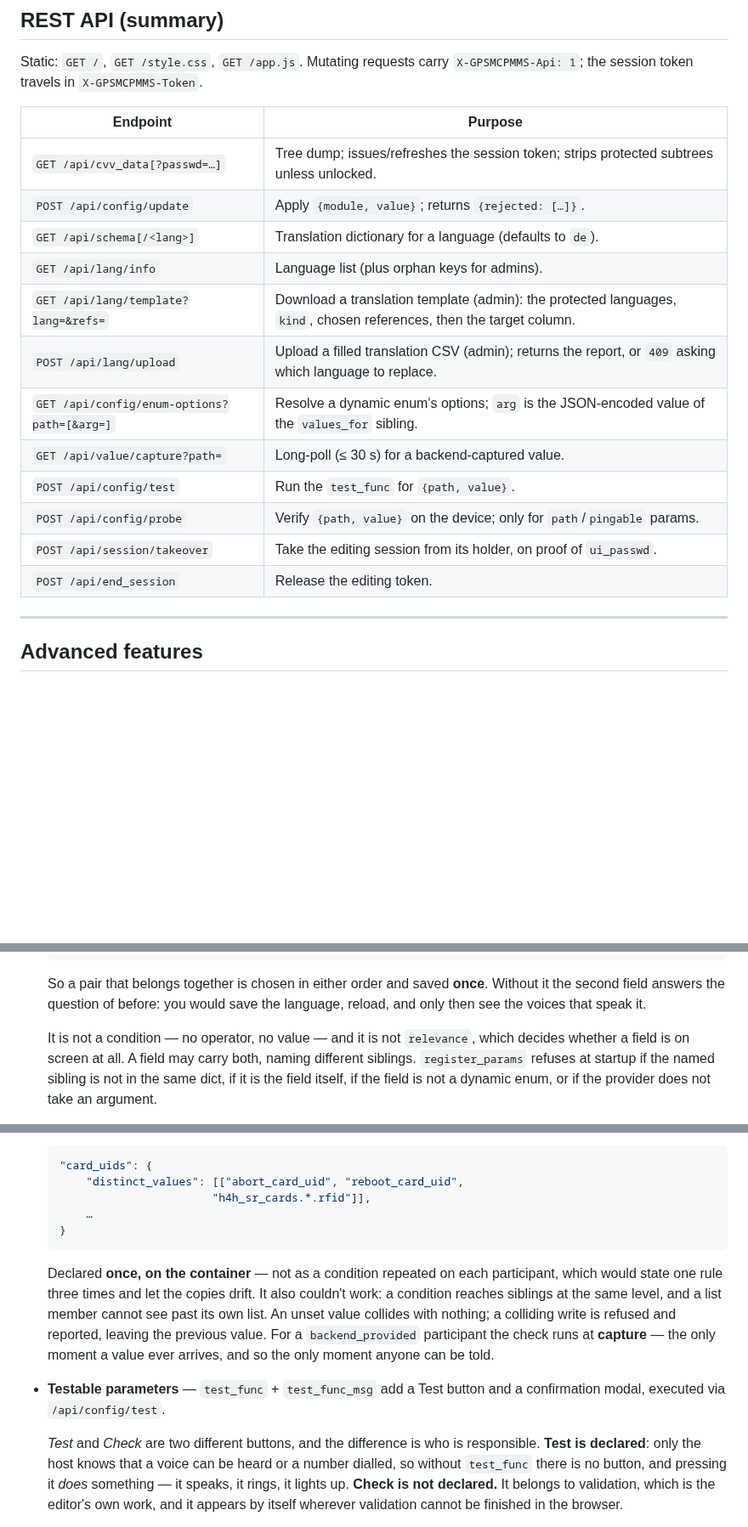
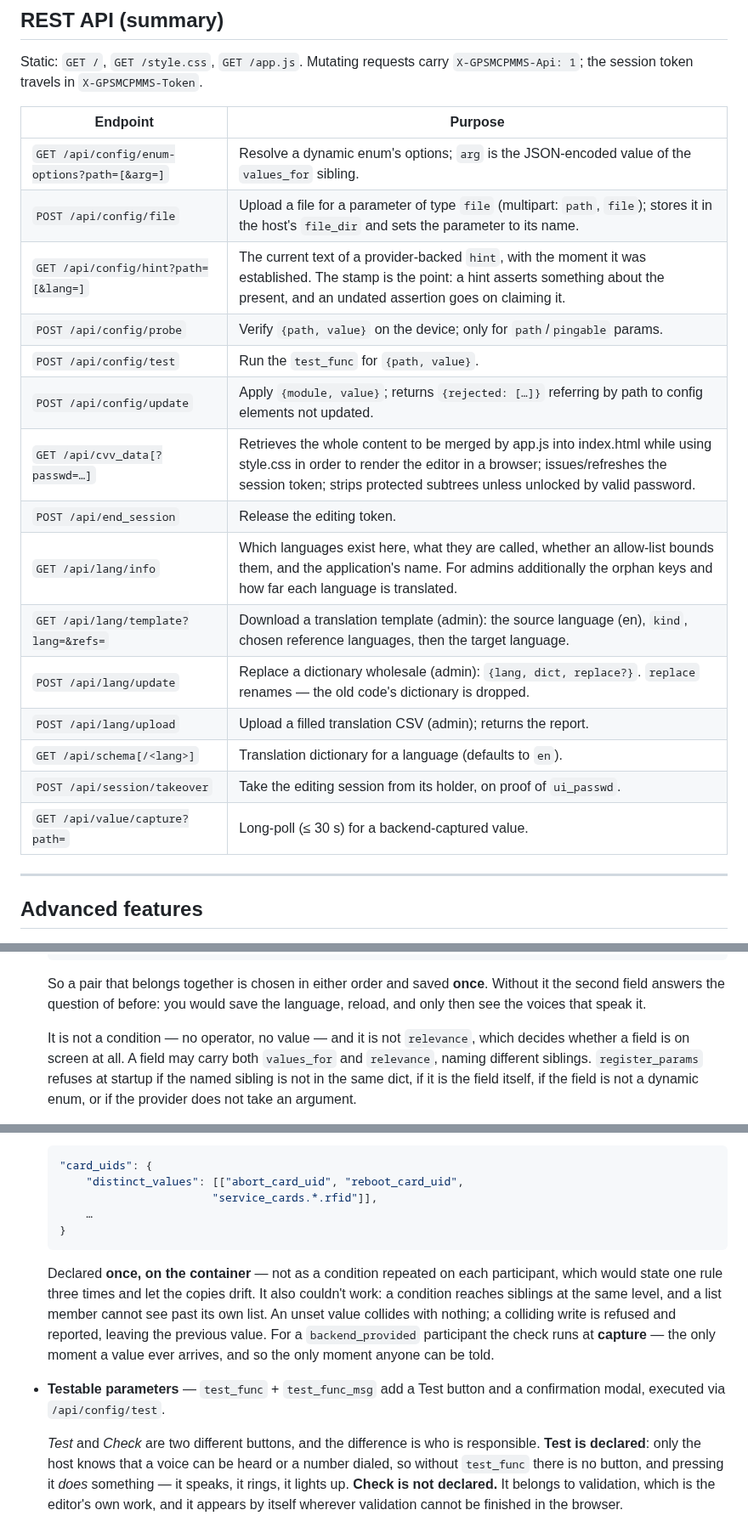
Before and after one commit to saiedt/gpsmcpmms, a Markdown page: README.md, 3 parts joined by grey strips. Shown at 85% size. Rendered like a GitHub page; blank space fills up the shorter version.

````diff
--- a/README.md
+++ b/README.md
@@ -652,18 +652,21 @@ Mutating requests carry `X-GPSMCPMMS-Api: 1`; the session token travels in
 
 | Endpoint | Purpose |
 |----------|---------|
-| `GET /api/cvv_data[?passwd=…]` | Tree dump; issues/refreshes the session token; strips protected subtrees unless unlocked. |
-| `POST /api/config/update` | Apply `{module, value}`; returns `{rejected: […]}`. |
-| `GET /api/schema[/<lang>]` | Translation dictionary for a language (defaults to `de`). |
-| `GET /api/lang/info` | Language list (plus orphan keys for admins). |
-| `GET /api/lang/template?lang=&refs=` | Download a translation template (admin): the protected languages, `kind`, chosen references, then the target column. |
-| `POST /api/lang/upload` | Upload a filled translation CSV (admin); returns the report, or `409` asking which language to replace. |
 | `GET /api/config/enum-options?path=[&arg=]` | Resolve a dynamic enum's options; `arg` is the JSON-encoded value of the `values_for` sibling. |
+| `POST /api/config/file` | Upload a file for a parameter of type `file` (multipart: `path`, `file`); stores it in the host's `file_dir` and sets the parameter to its name. |
+| `GET /api/config/hint?path=[&lang=]` | The current text of a provider-backed `hint`, with the moment it was established. The stamp is the point: a hint asserts something about the present, and an undated assertion goes on claiming it. |
+| `POST /api/config/probe` | Verify `{path, value}` on the device; only for `path`/`pingable` params. |
+| `POST /api/config/test` | Run the `test_func` for `{path, value}`. |
+| `POST /api/config/update` | Apply `{module, value}`; returns `{rejected: […]}` referring by path to config elements not updated. |
+| `GET /api/cvv_data[?passwd=…]` | Retrieves the whole content to be merged by app.js into index.html while using style.css in order to render the editor in a browser; issues/refreshes the session token; strips protected subtrees unless unlocked by valid password. |
+| `POST /api/end_session` | Release the editing token. |
+| `GET /api/lang/info` | Which languages exist here, what they are called, whether an allow-list bounds them, and the application's name. For admins additionally the orphan keys and how far each language is translated. |
+| `GET /api/lang/template?lang=&refs=` | Download a translation template (admin): the source language (en), `kind`, chosen reference languages, then the target language. |
+| `POST /api/lang/update` | Replace a dictionary wholesale (admin): `{lang, dict, replace?}`. `replace` renames — the old code's dictionary is dropped. |
+| `POST /api/lang/upload` | Upload a filled translation CSV (admin); returns the report. |
+| `GET /api/schema[/<lang>]` | Translation dictionary for a language (defaults to `en`). |
+| `POST /api/session/takeover` | Take the editing session from its holder, on proof of `ui_passwd`. |
 | `GET /api/value/capture?path=` | Long-poll (≤ 30 s) for a backend-captured value. |
-| `POST /api/config/test` | Run the `test_func` for `{path, value}`. |
-| `POST /api/config/probe` | Verify `{path, value}` on the device; only for `path`/`pingable` params. |
-| `POST /api/session/takeover` | Take the editing session from its holder, on proof of `ui_passwd`. |
-| `POST /api/end_session` | Release the editing token. |
 
 ---
 
@@ -693,7 +696,7 @@ Mutating requests carry `X-GPSMCPMMS-Api: 1`; the session token travels in
   language, reload, and only then see the voices that speak it.
 
   It is not a condition — no operator, no value — and it is not `relevance`,
-  which decides whether a field is on screen at all. A field may carry both,
+  which decides whether a field is on screen at all. A field may carry both `values_for` and `relevance`,
   naming different siblings. `register_params` refuses at startup if the named
   sibling is not in the same dict, if it is the field itself, if the field is not
   a dynamic enum, or if the provider does not take an argument.
@@ -718,7 +721,7 @@ Mutating requests carry `X-GPSMCPMMS-Api: 1`; the session token travels in
   ```python
   "card_uids": {
       "distinct_values": [["abort_card_uid", "reboot_card_uid",
-                         "h4h_sr_cards.*.rfid"]],
+                         "service_cards.*.rfid"]],
       …
   }
   ```
@@ -735,7 +738,7 @@ Mutating requests carry `X-GPSMCPMMS-Api: 1`; the session token travels in
 
   *Test* and *Check* are two different buttons, and the difference is who is
   responsible. **Test is declared**: only the host knows that a voice can be
-  heard or a number dialled, so without `test_func` there is no button, and
+  heard or a number dialed, so without `test_func` there is no button, and
   pressing it *does* something — it speaks, it rings, it lights up. **Check is
   not declared.** It belongs to validation, which is the editor's own work, and
   it appears by itself wherever validation cannot be finished in the browser.
````
Also changed, not shown: other parts of README.md (+2 -2 lines).
